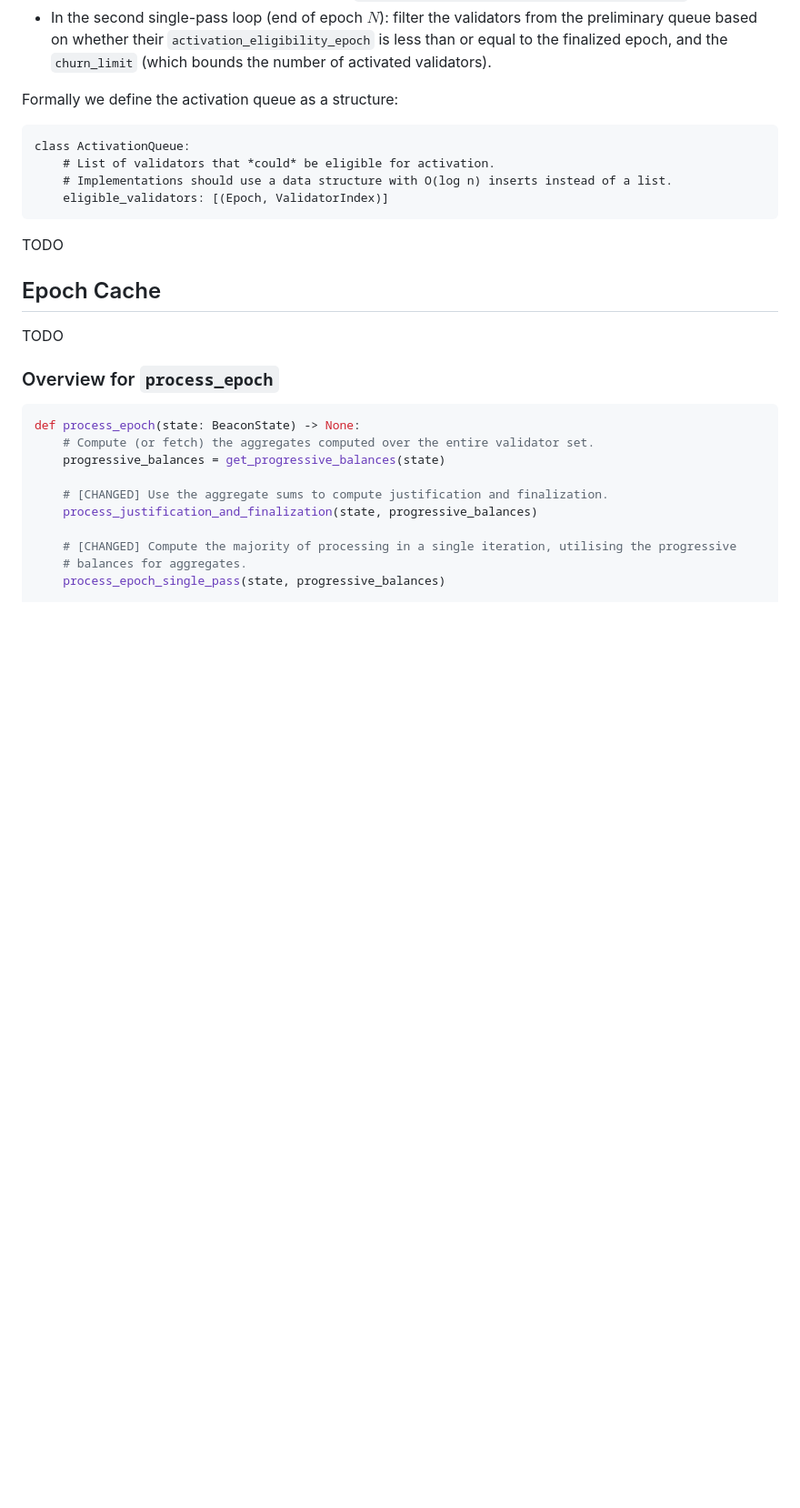
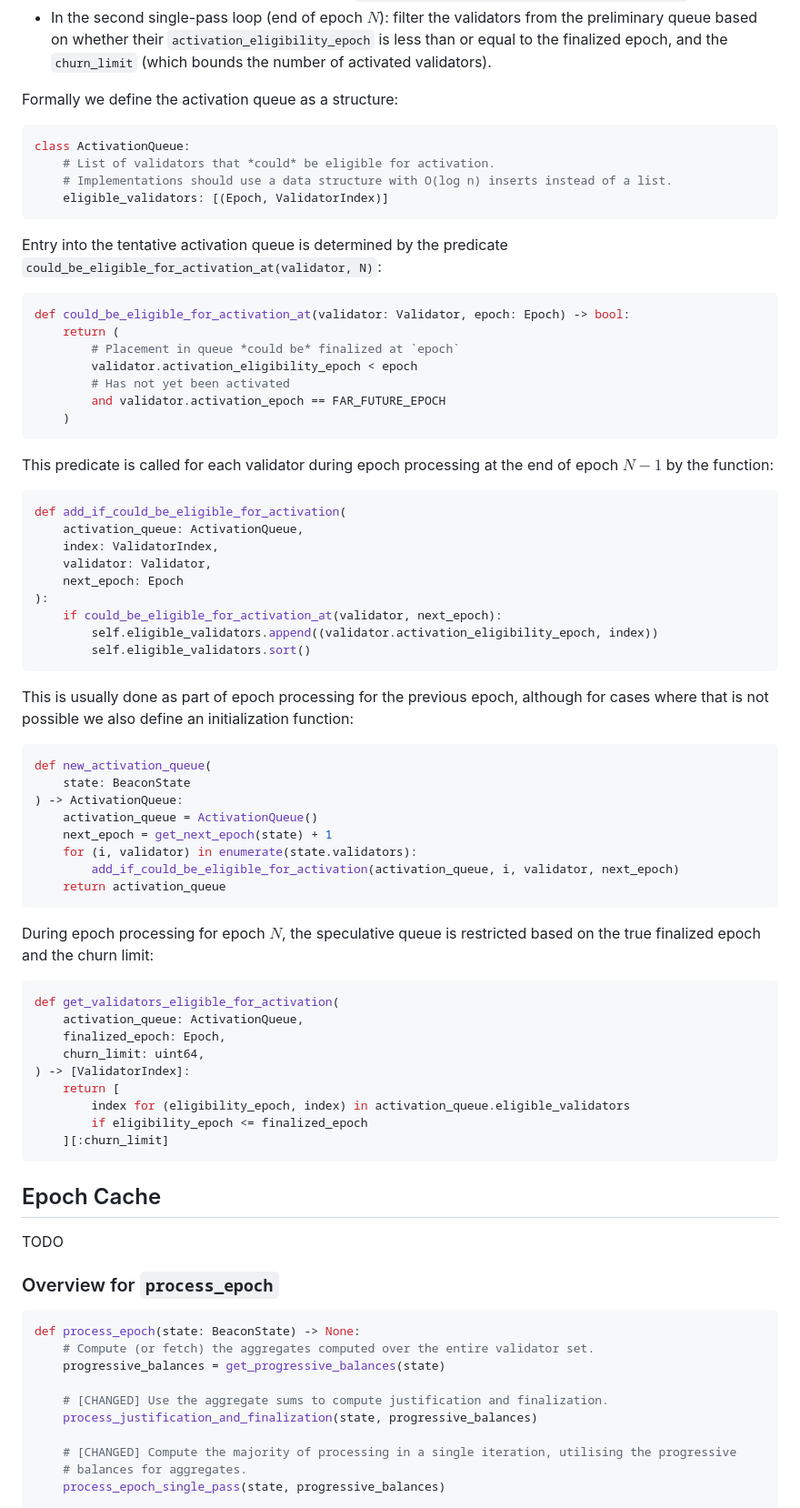
Before and after one commit to crypto523/verified-consensus, a Markdown page: docs/description_and_informal_proof.md, the part around the change printed below. Shown: that part at 91% size. Rendered like a GitHub page; blank space fills up the shorter version.

Commit message:
More activation queue stuff

````diff
--- a/docs/description_and_informal_proof.md
+++ b/docs/description_and_informal_proof.md
@@ -195,14 +195,69 @@ as part of the two single-pass loops:
 
 Formally we define the activation queue as a structure:
 
-```
+```python
 class ActivationQueue:
     # List of validators that *could* be eligible for activation.
     # Implementations should use a data structure with O(log n) inserts instead of a list.
     eligible_validators: [(Epoch, ValidatorIndex)]
 ```
 
-TODO
+Entry into the tentative activation queue is determined by the predicate
+`could_be_eligible_for_activation_at(validator, N)`:
+
+```python
+def could_be_eligible_for_activation_at(validator: Validator, epoch: Epoch) -> bool:
+    return (
+        # Placement in queue *could be* finalized at `epoch`
+        validator.activation_eligibility_epoch < epoch
+        # Has not yet been activated
+        and validator.activation_epoch == FAR_FUTURE_EPOCH
+    )
+```
+
+This predicate is called for each validator during epoch processing at the end
+of epoch $N - 1$ by the function:
+
+```python
+def add_if_could_be_eligible_for_activation(
+    activation_queue: ActivationQueue,
+    index: ValidatorIndex,
+    validator: Validator,
+    next_epoch: Epoch
+):
+    if could_be_eligible_for_activation_at(validator, next_epoch):
+        self.eligible_validators.append((validator.activation_eligibility_epoch, index))
+        self.eligible_validators.sort()
+```
+
+This is usually done as part of epoch processing for the previous epoch, although for cases where
+that is not possible we also define an initialization function:
+
+```python
+def new_activation_queue(
+    state: BeaconState
+) -> ActivationQueue:
+    activation_queue = ActivationQueue()
+    next_epoch = get_next_epoch(state) + 1
+    for (i, validator) in enumerate(state.validators):
+        add_if_could_be_eligible_for_activation(activation_queue, i, validator, next_epoch)
+    return activation_queue
+```
+
+During epoch processing for epoch $N$, the speculative queue is restricted based
+on the true finalized epoch and the churn limit:
+
+```python
+def get_validators_eligible_for_activation(
+    activation_queue: ActivationQueue,
+    finalized_epoch: Epoch,
+    churn_limit: uint64,
+) -> [ValidatorIndex]:
+    return [
+        index for (eligibility_epoch, index) in activation_queue.eligible_validators
+        if eligibility_epoch <= finalized_epoch
+    ][:churn_limit]
+```
 
 ## Epoch Cache
 
````
Also changed, not shown: other parts of docs/description_and_informal_proof.md (+42 -0 lines).
